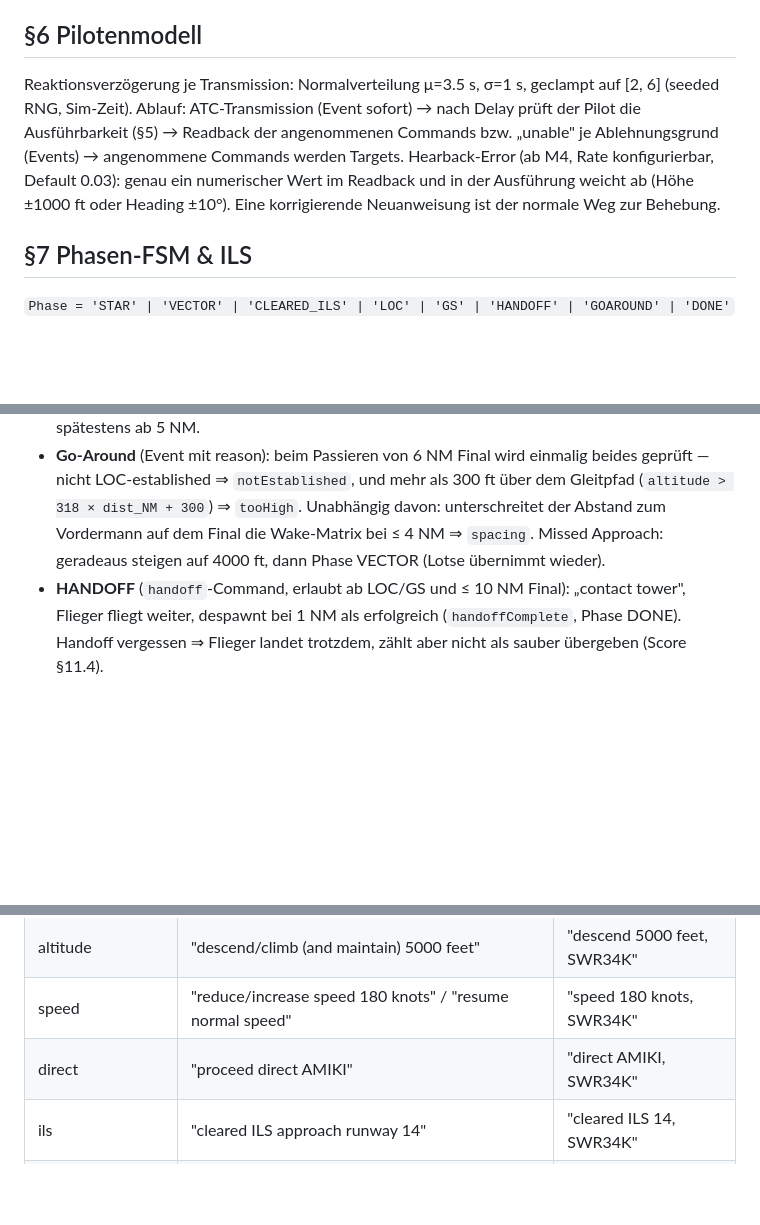
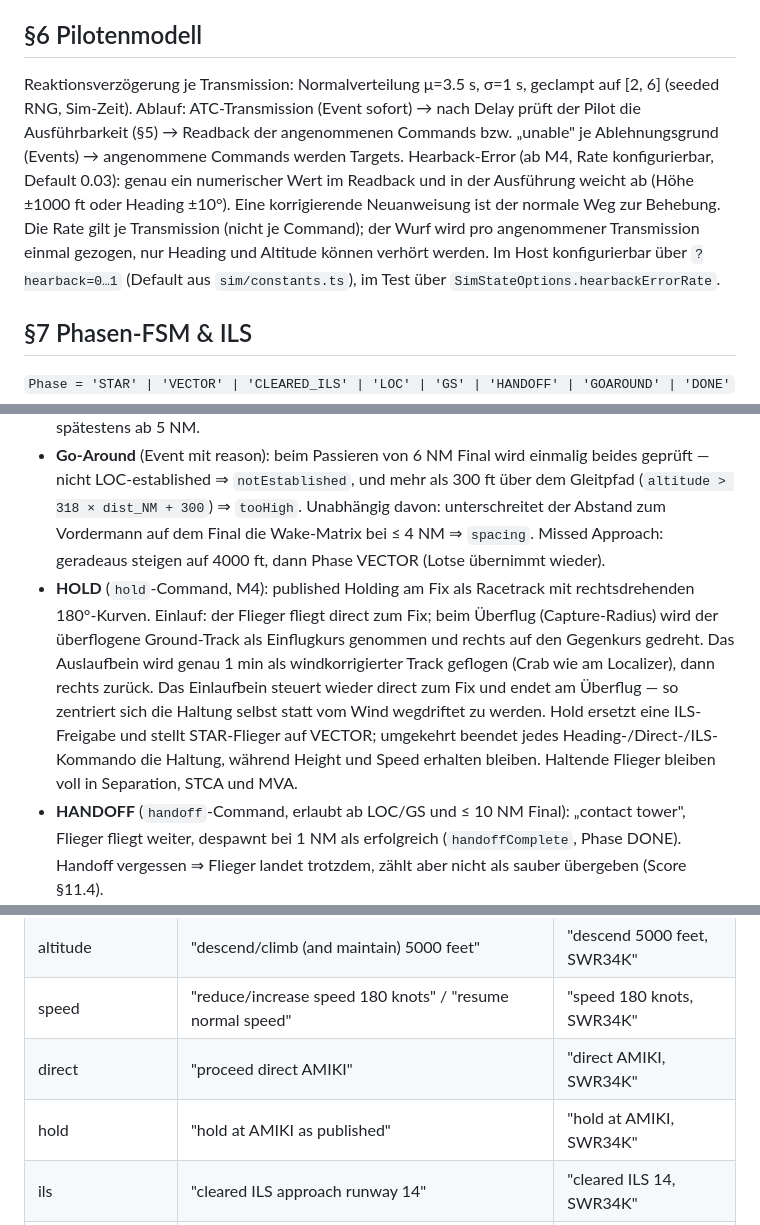
Before and after one commit to Pappet/radar-contact, a Markdown page: SPEC.md, 3 parts joined by grey strips. Rendered like a GitHub page; blank space fills up the shorter version.

Commit message:
SPEC: Entscheidungen aus M4 zurückschreiben
- §7: HOLD als Verfahren beschrieben (Racetrack, rechte Kurven, 1-min
  Auslaufbein als Track, Einlauf direct zum Fix mit Ende am Überflug),
  inkl. Wechselwirkung mit ILS/VECTOR und Separation/STCA/MVA.
- §6: Hearback-Rate gilt je Transmission, nur Heading/Altitude werden
  verhört; Konfiguration über SimStateOptions bzw. ?hearback=.
- §10: Phraseologie-Zeile für hold ergänzt.
- §11.3: HOLD <fix> in die Kommandotabelle aufgenommen.

```diff
--- a/SPEC.md
+++ b/SPEC.md
@@ -121,7 +121,7 @@ Geprüft wird die Ausführbarkeit **zum Ausführungszeitpunkt**, also nach der R
 
 ## §6 Pilotenmodell
 
-Reaktionsverzögerung je Transmission: Normalverteilung μ=3.5 s, σ=1 s, geclampt auf [2, 6] (seeded RNG, Sim-Zeit). Ablauf: ATC-Transmission (Event sofort) → nach Delay prüft der Pilot die Ausführbarkeit (§5) → Readback der angenommenen Commands bzw. „unable" je Ablehnungsgrund (Events) → angenommene Commands werden Targets. Hearback-Error (ab M4, Rate konfigurierbar, Default 0.03): genau ein numerischer Wert im Readback und in der Ausführung weicht ab (Höhe ±1000 ft oder Heading ±10°). Eine korrigierende Neuanweisung ist der normale Weg zur Behebung.
+Reaktionsverzögerung je Transmission: Normalverteilung μ=3.5 s, σ=1 s, geclampt auf [2, 6] (seeded RNG, Sim-Zeit). Ablauf: ATC-Transmission (Event sofort) → nach Delay prüft der Pilot die Ausführbarkeit (§5) → Readback der angenommenen Commands bzw. „unable" je Ablehnungsgrund (Events) → angenommene Commands werden Targets. Hearback-Error (ab M4, Rate konfigurierbar, Default 0.03): genau ein numerischer Wert im Readback und in der Ausführung weicht ab (Höhe ±1000 ft oder Heading ±10°). Eine korrigierende Neuanweisung ist der normale Weg zur Behebung. Die Rate gilt je Transmission (nicht je Command); der Wurf wird pro angenommener Transmission einmal gezogen, nur Heading und Altitude können verhört werden. Im Host konfigurierbar über `?hearback=0…1` (Default aus `sim/constants.ts`), im Test über `SimStateOptions.hearbackErrorRate`.
 
 ## §7 Phasen-FSM & ILS
 
@@ -131,6 +131,7 @@ Reaktionsverzögerung je Transmission: Normalverteilung μ=3.5 s, σ=1 s, geclam
 - **CLEARED_ILS** (nach `ils`-Command): fliegt aktuelle Targets weiter. **LOC-Capture**, wenn Querabstand zur verlängerten Anfluggrundlinie ≤ 0.5 NM **und** Schnittwinkel ≤ 30°. Danach folgt der Track dem Anflugkurs (137°).
 - **GS-Capture** nur von unten: wenn `altitude ≤ 318 × dist_NM` (3°-Gleitpfad, Schwelle = 0 ft). Danach VS so, dass der Gleitpfad gehalten wird; der Pilot reduziert selbstständig auf `vApp`, spätestens ab 5 NM.
 - **Go-Around** (Event mit reason): beim Passieren von 6 NM Final wird einmalig beides geprüft — nicht LOC-established ⇒ `notEstablished`, und mehr als 300 ft über dem Gleitpfad (`altitude > 318 × dist_NM + 300`) ⇒ `tooHigh`. Unabhängig davon: unterschreitet der Abstand zum Vordermann auf dem Final die Wake-Matrix bei ≤ 4 NM ⇒ `spacing`. Missed Approach: geradeaus steigen auf 4000 ft, dann Phase VECTOR (Lotse übernimmt wieder).
+- **HOLD** (`hold`-Command, M4): published Holding am Fix als Racetrack mit rechtsdrehenden 180°-Kurven. Einlauf: der Flieger fliegt direct zum Fix; beim Überflug (Capture-Radius) wird der überflogene Ground-Track als Einflugkurs genommen und rechts auf den Gegenkurs gedreht. Das Auslaufbein wird genau 1 min als windkorrigierter Track geflogen (Crab wie am Localizer), dann rechts zurück. Das Einlaufbein steuert wieder direct zum Fix und endet am Überflug — so zentriert sich die Haltung selbst statt vom Wind wegdriftet zu werden. Hold ersetzt eine ILS-Freigabe und stellt STAR-Flieger auf VECTOR; umgekehrt beendet jedes Heading-/Direct-/ILS-Kommando die Haltung, während Height und Speed erhalten bleiben. Haltende Flieger bleiben voll in Separation, STCA und MVA.
 - **HANDOFF** (`handoff`-Command, erlaubt ab LOC/GS und ≤ 10 NM Final): „contact tower", Flieger fliegt weiter, despawnt bei 1 NM als erfolgreich (`handoffComplete`, Phase DONE). Handoff vergessen ⇒ Flieger landet trotzdem, zählt aber nicht als sauber übergeben (Score §11.4).
 
 ## §8 Separation, Wake, STCA, MVA
@@ -160,6 +161,7 @@ ATC-Transmissions beginnen mit dem Callsign („SWR34K, turn left heading 270"),
 | altitude | "descend/climb (and maintain) 5000 feet" | "descend 5000 feet, SWR34K" |
 | speed | "reduce/increase speed 180 knots" / "resume normal speed" | "speed 180 knots, SWR34K" |
 | direct | "proceed direct AMIKI" | "direct AMIKI, SWR34K" |
+| hold | "hold at AMIKI as published" | "hold at AMIKI, SWR34K" |
 | ils | "cleared ILS approach runway 14" | "cleared ILS 14, SWR34K" |
 | handoff | "contact tower 118 decimal 1" | "tower 118 decimal 1, SWR34K, good day" |
 | squawk | "squawk 4271" | "squawk 4271, SWR34K" |
```
Also changed, not shown: other parts of SPEC.md (+1 -0 lines).
